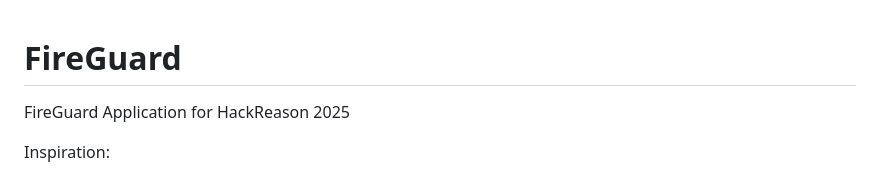
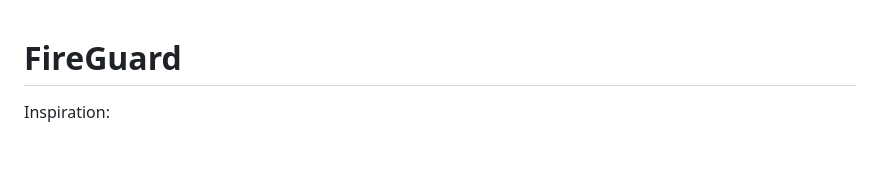
Before and after one commit to SiddharthaSomalinga/FireGuard, a Markdown page: README.md, the part around the change. GitHub-like rendering; blank space fills up the shorter version.

```diff
--- a/README.md
+++ b/README.md
@@ -1,5 +1,4 @@
 # FireGuard
-FireGuard Application for HackReason 2025
 
 Inspiration:
 
```
